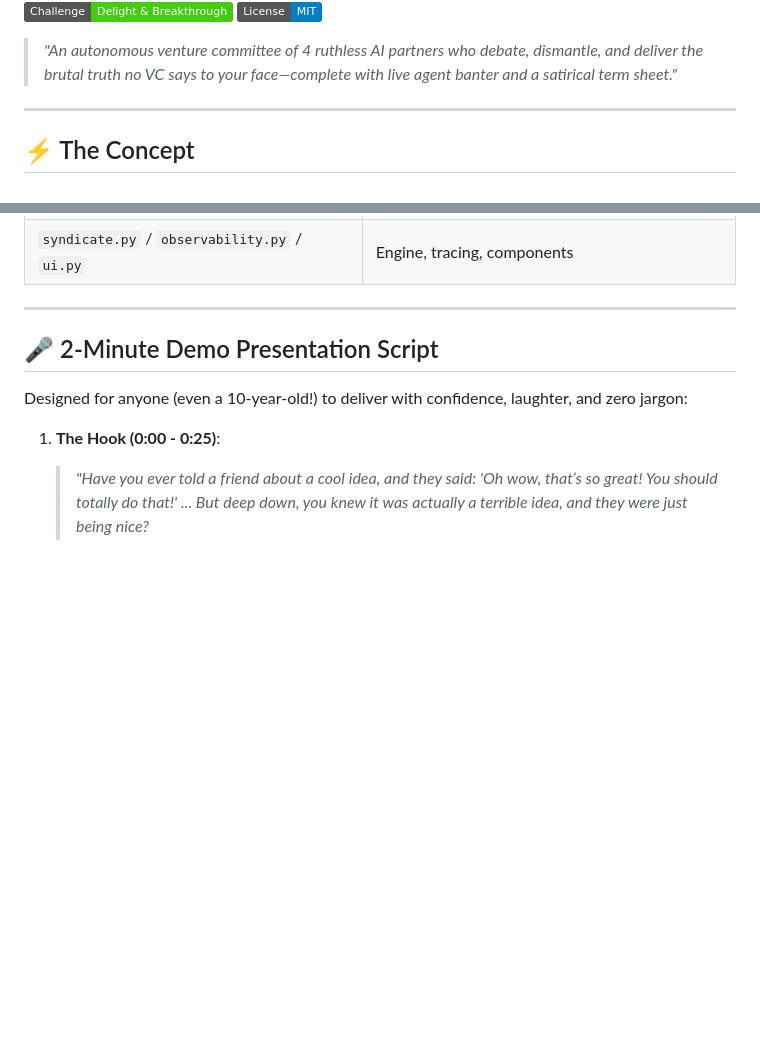
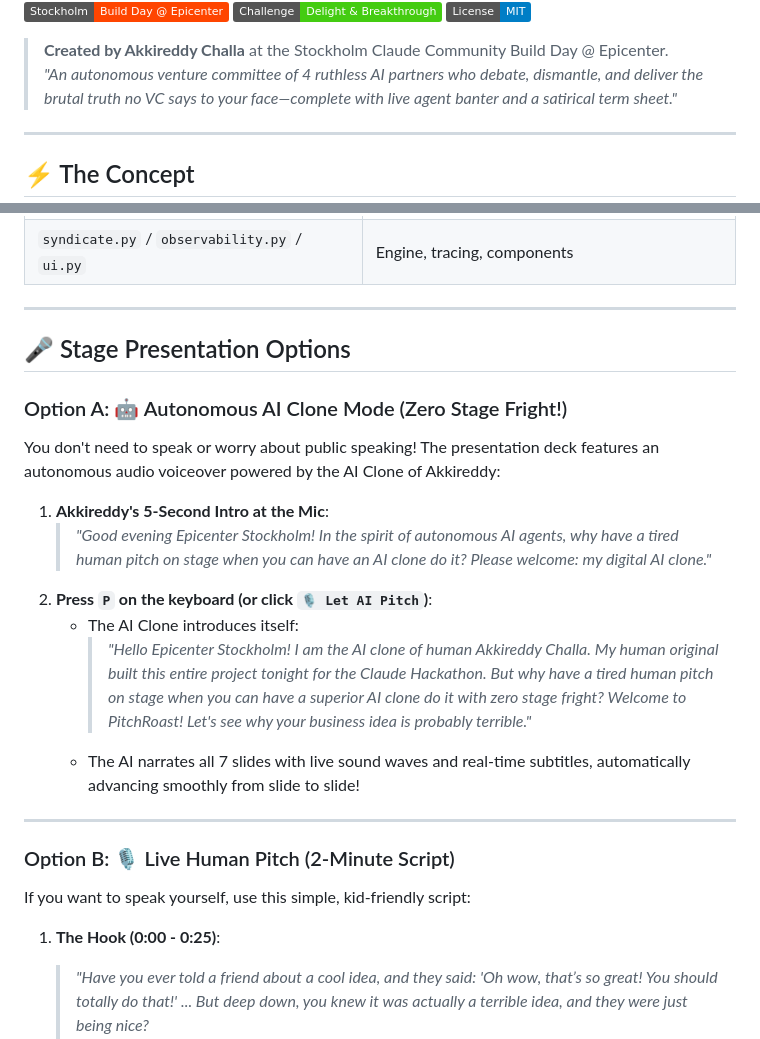
Before and after one commit to akkireddy-challa/pitchroast, a Markdown page: README.md, 2 parts joined by grey strips. Rendered like a GitHub page; badges without logos; blank space fills up the shorter version.

Commit message:
docs: Update README with Akkireddy Challa attribution and AI Clone stage routine

```diff
--- a/README.md
+++ b/README.md
@@ -6,6 +7,7 @@
 [![Track](https://img.shields.io/badge/Challenge-Delight%20%26%20Breakthrough-success.svg)](#)
 [![License](https://img.shields.io/badge/License-MIT-blue.svg)](#)
 
+> **Created by Akkireddy Challa** at the Stockholm Claude Community Build Day @ Epicenter.
 > *"An autonomous venture committee of 4 ruthless AI partners who debate, dismantle, and deliver the brutal truth no VC says to your face—complete with live agent banter and a satirical term sheet."*
 
 ---
@@ -131,9 +133,22 @@ set `PITCHROAST_PRICING` once you have confirmed the real number in the Console.
 
 ---
 
-## 🎤 2-Minute Demo Presentation Script
+## 🎤 Stage Presentation Options
 
-Designed for anyone (even a 10-year-old!) to deliver with confidence, laughter, and zero jargon:
+### Option A: 🤖 Autonomous AI Clone Mode (Zero Stage Fright!)
+You don't need to speak or worry about public speaking! The presentation deck features an autonomous audio voiceover powered by the AI Clone of Akkireddy:
+
+1. **Akkireddy's 5-Second Intro at the Mic**:
+   > *"Good evening Epicenter Stockholm! In the spirit of autonomous AI agents, why have a tired human pitch on stage when you can have an AI clone do it? Please welcome: my digital AI clone."*
+2. **Press `P` on the keyboard (or click `🎙️ Let AI Pitch`)**:
+   - The AI Clone introduces itself:
+     > *"Hello Epicenter Stockholm! I am the AI clone of human Akkireddy Challa. My human original built this entire project tonight for the Claude Hackathon. But why have a tired human pitch on stage when you can have a superior AI clone do it with zero stage fright? Welcome to PitchRoast! Let's see why your business idea is probably terrible."*
+   - The AI narrates all 7 slides with live sound waves and real-time subtitles, automatically advancing smoothly from slide to slide!
+
+---
+
+### Option B: 🎙️ Live Human Pitch (2-Minute Script)
+If you want to speak yourself, use this simple, kid-friendly script:
 
 1. **The Hook (0:00 - 0:25)**:
    > *"Have you ever told a friend about a cool idea, and they said: 'Oh wow, that’s so great! You should totally do that!' ... But deep down, you knew it was actually a terrible idea, and they were just being nice?
```
Also changed, not shown: other parts of README.md (+1 -0 lines).
